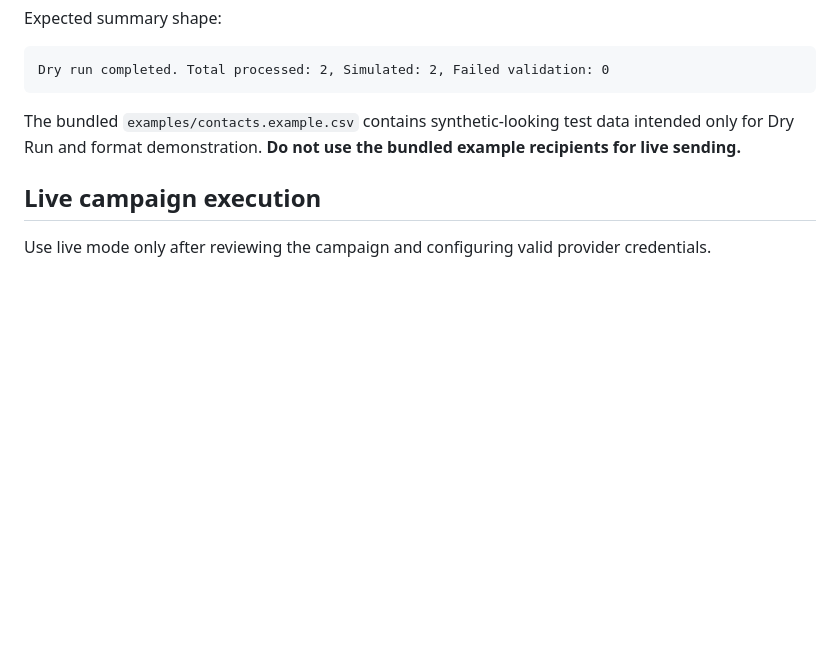
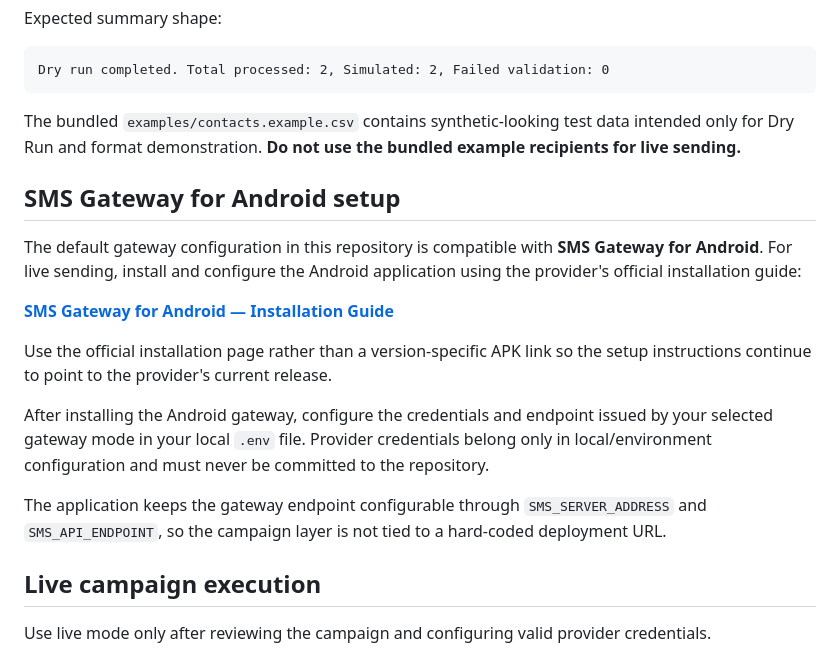
Before and after one commit to AlirezaBelal/batch-sms-campaign-automation, a Markdown page: README.md, the part around the change. Drawn GitHub-style; blank space fills up the shorter version.

Commit message:
Document SMS Gateway for Android setup

```diff
--- a/README.md
+++ b/README.md
@@ -221,6 +221,18 @@ Dry run completed. Total processed: 2, Simulated: 2, Failed validation: 0
 
 The bundled `examples/contacts.example.csv` contains synthetic-looking test data intended only for Dry Run and format demonstration. **Do not use the bundled example recipients for live sending.**
 
+## SMS Gateway for Android setup
+
+The default gateway configuration in this repository is compatible with **SMS Gateway for Android**. For live sending, install and configure the Android application using the provider's official installation guide:
+
+**[SMS Gateway for Android — Installation Guide](https://docs.sms-gate.app/installation/)**
+
+Use the official installation page rather than a version-specific APK link so the setup instructions continue to point to the provider's current release.
+
+After installing the Android gateway, configure the credentials and endpoint issued by your selected gateway mode in your local `.env` file. Provider credentials belong only in local/environment configuration and must never be committed to the repository.
+
+The application keeps the gateway endpoint configurable through `SMS_SERVER_ADDRESS` and `SMS_API_ENDPOINT`, so the campaign layer is not tied to a hard-coded deployment URL.
+
 ## Live campaign execution
 
 Use live mode only after reviewing the campaign and configuring valid provider credentials.
```
